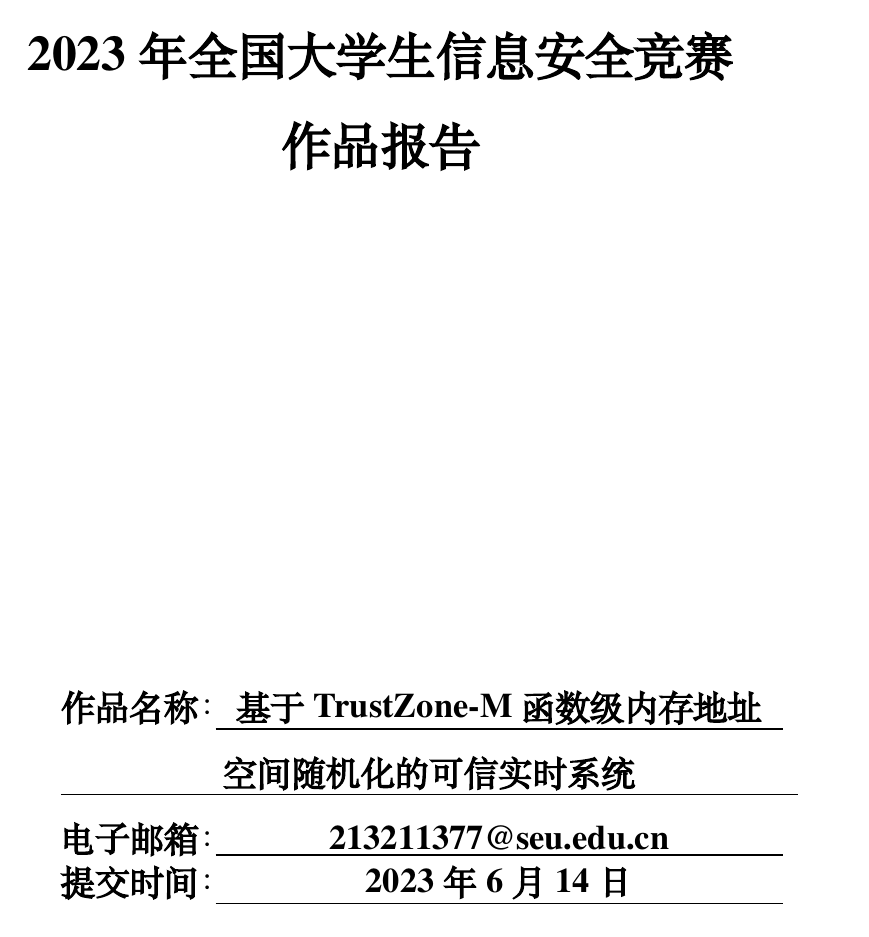
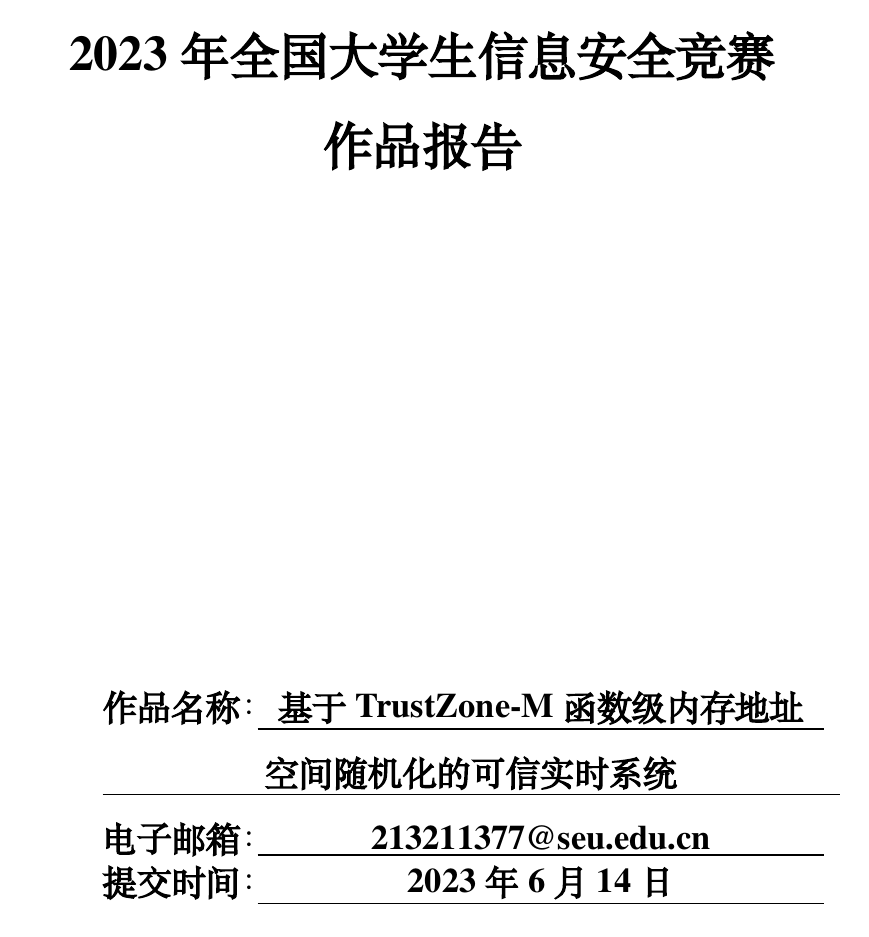
Before and after one commit to zhangyushao0/guoan, a LaTeX document (main.tex): page 1 of 108. Compiled offline with XeLaTeX; a missing font is replaced by an installed copy or a similar font.

Commit message:
delete twoside

```diff
--- a/main.tex
+++ b/main.tex
@@ -1,4 +1,4 @@
-\documentclass[UTF8,12pt,a4paper,twoside]{ctexart}
+\documentclass[UTF8,12pt,a4paper]{ctexart}
 
 \usepackage[final]{pdfpages}
 \usepackage{fancyhdr}
```
